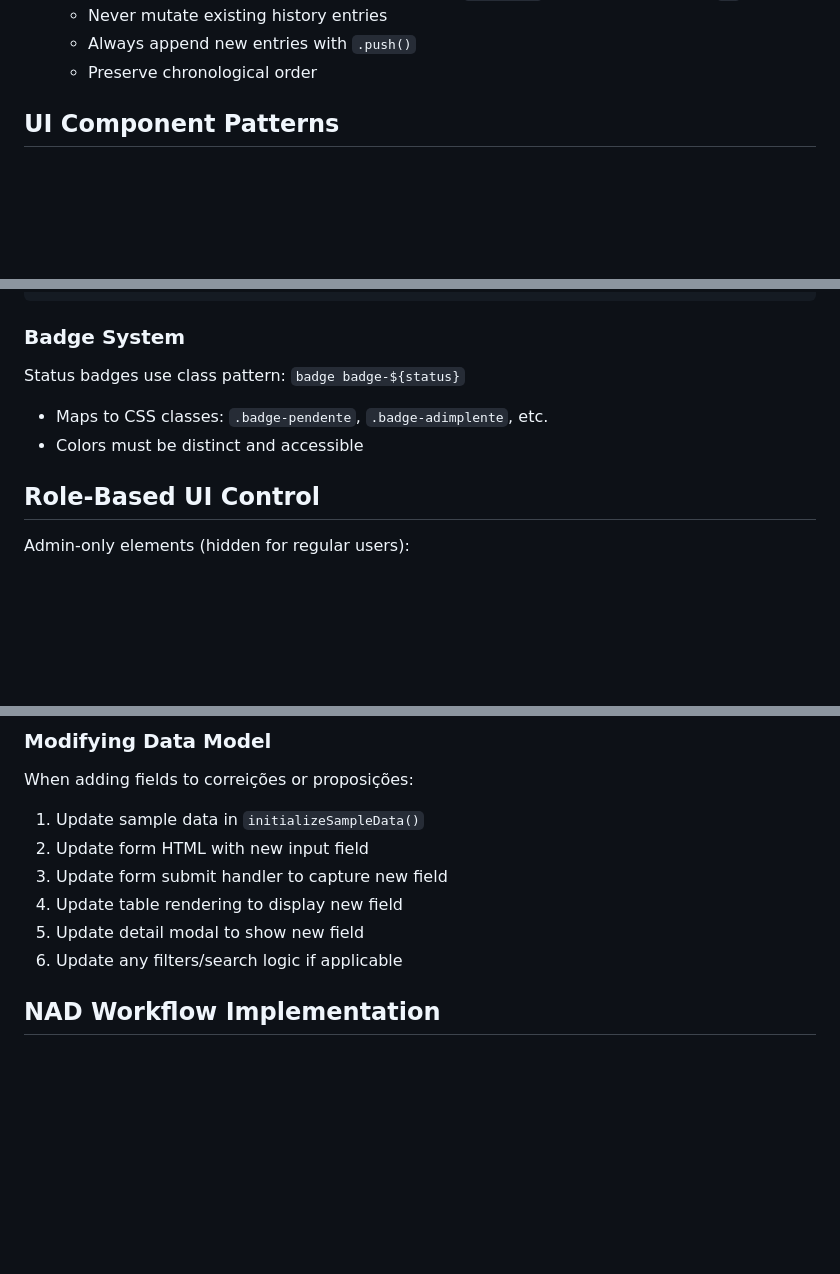
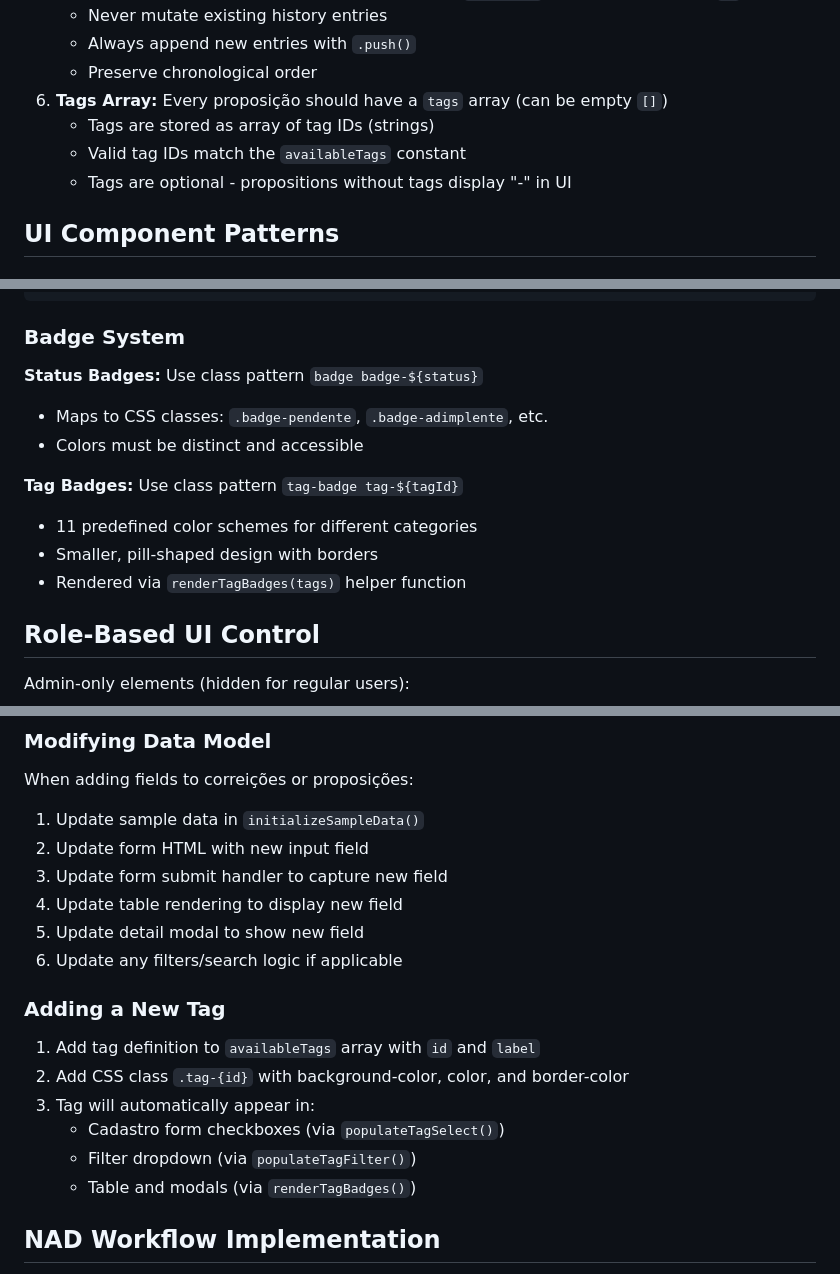
Before and after one commit to saviohdm/sistema-nad-cnmp, a Markdown page: CLAUDE.md, 3 parts joined by grey strips. Rendered like a GitHub page; blank space fills up the shorter version.

````diff
--- a/CLAUDE.md
+++ b/CLAUDE.md
@@ -142,6 +152,10 @@ All forms use:
    - Never mutate existing history entries
    - Always append new entries with `.push()`
    - Preserve chronological order
+6. **Tags Array:** Every proposição should have a `tags` array (can be empty `[]`)
+   - Tags are stored as array of tag IDs (strings)
+   - Valid tag IDs match the `availableTags` constant
+   - Tags are optional - propositions without tags display "-" in UI
 
 ## UI Component Patterns
 
@@ -171,9 +185,14 @@ tbody.innerHTML = filtered.map(item => `
 ```
 
 ### Badge System
-Status badges use class pattern: `badge badge-${status}`
+**Status Badges:** Use class pattern `badge badge-${status}`
 - Maps to CSS classes: `.badge-pendente`, `.badge-adimplente`, etc.
 - Colors must be distinct and accessible
+
+**Tag Badges:** Use class pattern `tag-badge tag-${tagId}`
+- 11 predefined color schemes for different categories
+- Smaller, pill-shaped design with borders
+- Rendered via `renderTagBadges(tags)` helper function
 
 ## Role-Based UI Control
 
@@ -214,6 +233,14 @@ When adding fields to correições or proposições:
 4. Update table rendering to display new field
 5. Update detail modal to show new field
 6. Update any filters/search logic if applicable
+
+### Adding a New Tag
+1. Add tag definition to `availableTags` array with `id` and `label`
+2. Add CSS class `.tag-{id}` with background-color, color, and border-color
+3. Tag will automatically appear in:
+   - Cadastro form checkboxes (via `populateTagSelect()`)
+   - Filter dropdown (via `populateTagFilter()`)
+   - Table and modals (via `renderTagBadges()`)
 
 ## NAD Workflow Implementation
 
````
Also changed, not shown: other parts of CLAUDE.md (+30 -1 lines).
